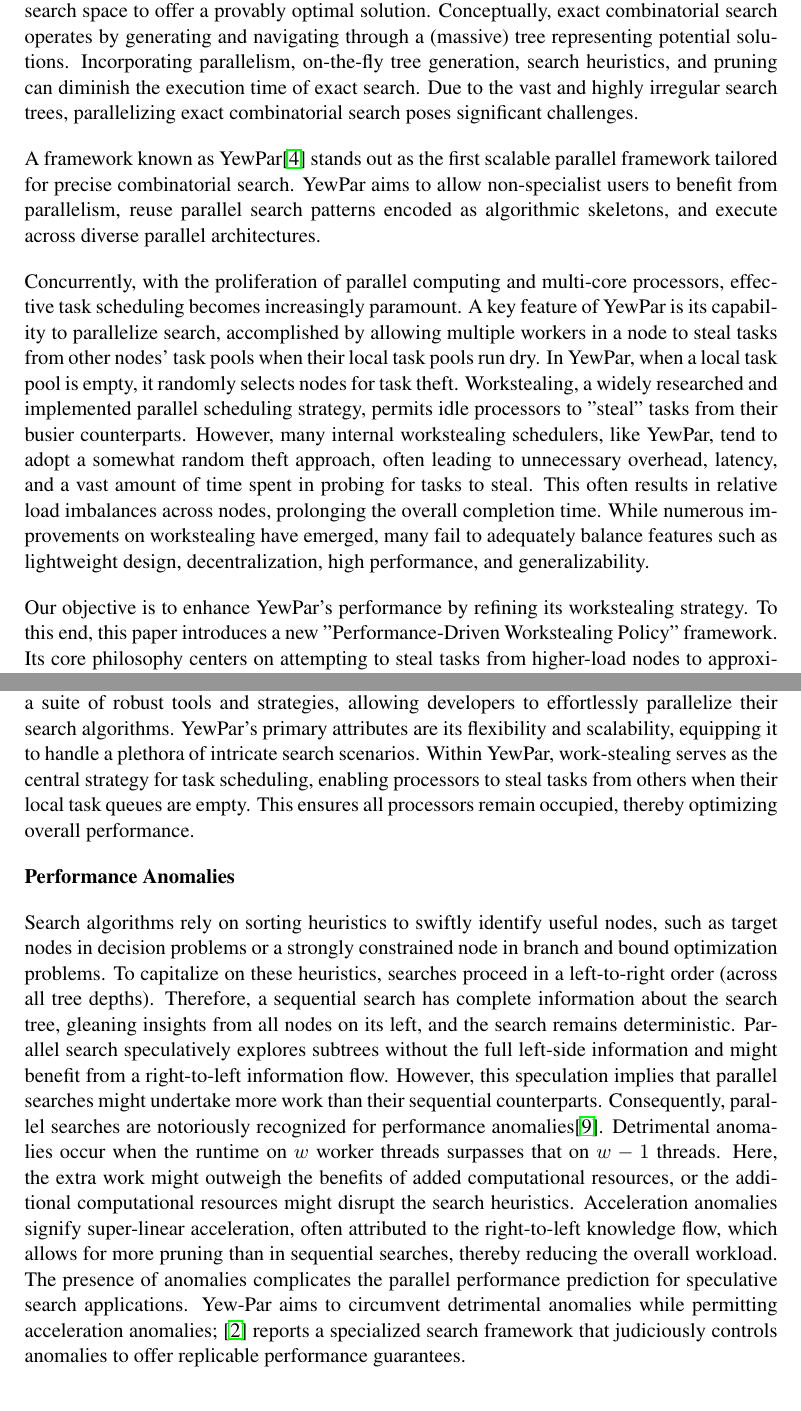
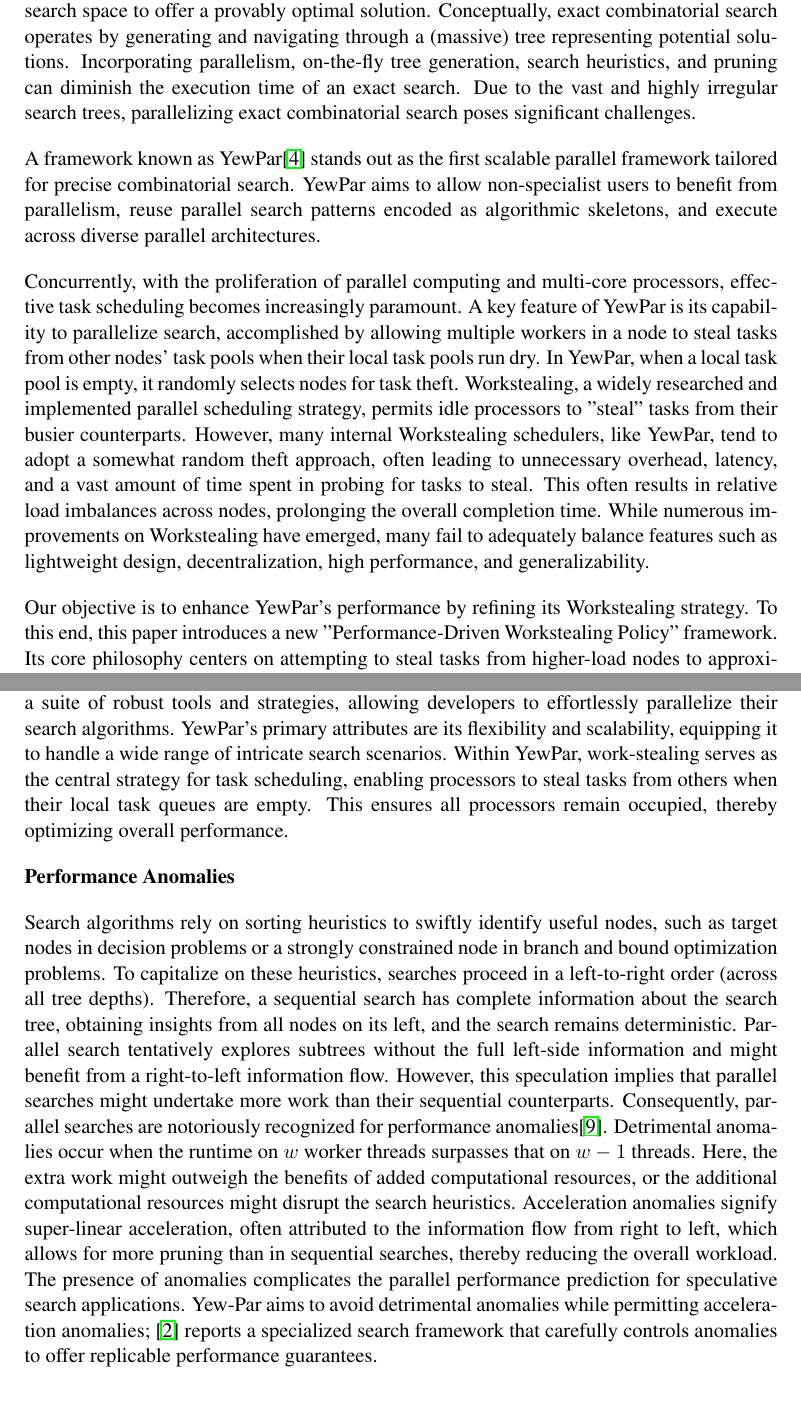
Before and after one commit to shadowxiehao/YewPar_dissertation, a LaTeX thesis (mproj.tex): two parts of pages 7 and 12 of 45, joined at a grey line, cut so that both start at the same text. Compiled offline with pdfLaTeX.

Commit message:
some checks

```diff
--- a/mproj.tex
+++ b/mproj.tex
@@ -119,7 +119,7 @@
 a process both theoretically and practically computationally challenging.
 Exact search, in particular, traverses the entire search space to offer a provably optimal solution.
 Conceptually, exact combinatorial search operates by generating and navigating through a (massive) tree representing potential solutions.
-Incorporating parallelism, on-the-fly tree generation, search heuristics, and pruning can diminish the execution time of exact search.
+Incorporating parallelism, on-the-fly tree generation, search heuristics, and pruning can diminish the execution time of an exact search.
 Due to the vast and highly irregular search trees, parallelizing exact combinatorial search poses significant challenges.
 
 A framework known as YewPar\cite{10.1145/3332466.3374537} stands out as the first scalable parallel framework tailored for precise combinatorial search.
@@ -131,11 +131,11 @@
 A key feature of YewPar is its capability to parallelize search, accomplished by allowing multiple workers in a node to steal tasks from other nodes' task pools when their local task pools run dry.
 In YewPar, when a local task pool is empty, it randomly selects nodes for task theft.
 Workstealing, a widely researched and implemented parallel scheduling strategy, permits idle processors to "steal" tasks from their busier counterparts.
-However, many internal workstealing schedulers, like YewPar, tend to adopt a somewhat random theft approach, often leading to unnecessary overhead, latency, and a vast amount of time spent in probing for tasks to steal.
+However, many internal Workstealing schedulers, like YewPar, tend to adopt a somewhat random theft approach, often leading to unnecessary overhead, latency, and a vast amount of time spent in probing for tasks to steal.
 This often results in relative load imbalances across nodes, prolonging the overall completion time.
-While numerous improvements on workstealing have emerged, many fail to adequately balance features such as lightweight design, decentralization, high performance, and generalizability.
+While numerous improvements on Workstealing have emerged, many fail to adequately balance features such as lightweight design, decentralization, high performance, and generalizability.
 
-Our objective is to enhance YewPar's performance by refining its workstealing strategy.
+Our objective is to enhance YewPar's performance by refining its Workstealing strategy.
 To this end, this paper introduces a new "Performance-Driven Workstealing Policy" framework.
 Its core philosophy centers on attempting to steal tasks from higher-load nodes to approximate a balanced load state, thereby reducing the time taken for the last worker to complete its task.
 Additionally, by minimizing unnecessary task probing and theft durations, the starvation time for task-less workers is reduced,
@@ -302,7 +302,7 @@
 YewPar stands as a parallel framework explicitly designed for combinatorial search.
 It offers a suite of robust tools and strategies, allowing developers to effortlessly parallelize their search algorithms.
 YewPar's primary attributes are its flexibility and scalability,
-equipping it to handle a plethora of intricate search scenarios.
+equipping it to handle a wide range of intricate search scenarios.
 Within YewPar, work-stealing serves as the central strategy for task scheduling,
 enabling processors to steal tasks from others when their local task queues are empty.
 This ensures all processors remain occupied, thereby optimizing overall performance.
@@ -315,8 +315,8 @@
 To capitalize on these heuristics,
 searches proceed in a left-to-right order (across all tree depths).
 Therefore, a sequential search has complete information about the search tree,
-gleaning insights from all nodes on its left, and the search remains deterministic.
-Parallel search speculatively explores subtrees without the full left-side information and
+obtaining insights from all nodes on its left, and the search remains deterministic.
+Parallel search tentatively explores subtrees without the full left-side information and
 might benefit from a right-to-left information flow.
 However, this speculation implies that parallel searches might undertake more work
 than their sequential counterparts.
@@ -325,11 +325,11 @@
 Here, the extra work might outweigh the benefits of added computational resources,
 or the additional computational resources might disrupt the search heuristics.
 Acceleration anomalies signify super-linear acceleration,
-often attributed to the right-to-left knowledge flow,
+often attributed to the information flow from right to left,
 which allows for more pruning than in sequential searches, thereby reducing the overall workload.
 The presence of anomalies complicates the parallel performance prediction for speculative search applications.
-Yew-Par aims to circumvent detrimental anomalies while permitting acceleration anomalies;
-\cite{ARCHIBALD201892} reports a specialized search framework that judiciously controls anomalies
+Yew-Par aims to avoid detrimental anomalies while permitting acceleration anomalies;
+\cite{ARCHIBALD201892} reports a specialized search framework that carefully controls anomalies
 to offer replicable performance guarantees.
 
 \subsection{The Rationale for Designing and Employing a Novel Workstealing Strategy in YewPar}
```
Also changed, not shown: mproj.pdf, mproj.tex (4 more changed lines).
